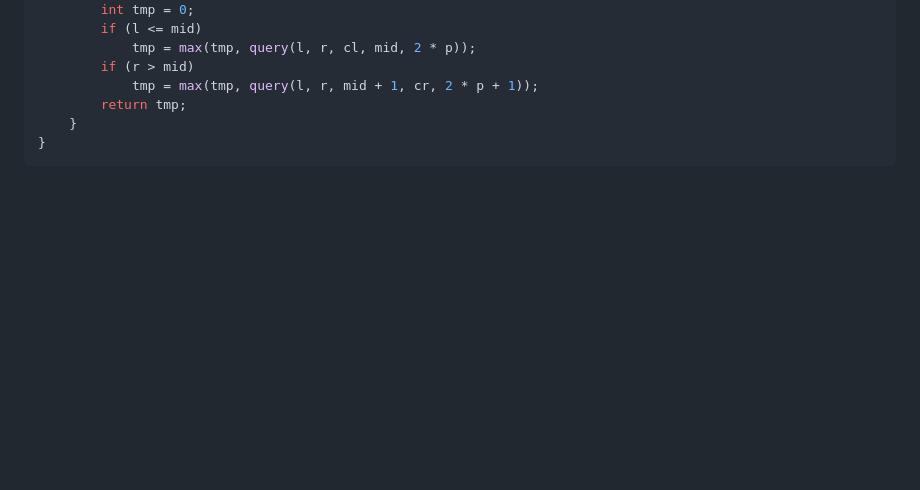
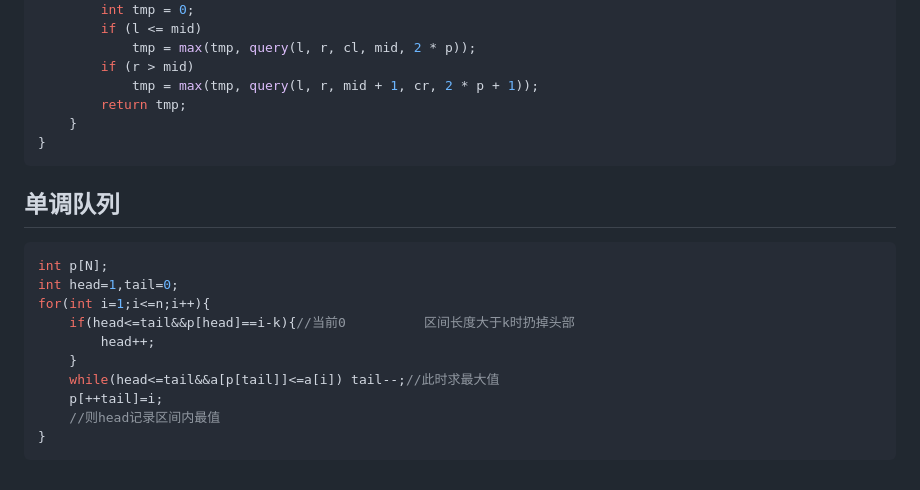
Before and after one commit to a48zhang/coolcptemplate.github.io, a Markdown page: 2-数据结构.md, the part around one of its changes. Rendered like a GitHub page; blank space fills up the shorter version.

````diff
--- a/2-数据结构.md
+++ b/2-数据结构.md
@@ -289,3 +344,17 @@ int query(int l, int r, int cl = 1, int cr = n, int p = 1)
     }
 }
 ```
+
+## 单调队列
+```cpp
+int p[N];
+int head=1,tail=0;
+for(int i=1;i<=n;i++){
+	if(head<=tail&&p[head]==i-k){//当前0			区间长度大于k时扔掉头部
+		head++;
+	}
+	while(head<=tail&&a[p[tail]]<=a[i]) tail--;//此时求最大值
+	p[++tail]=i;
+	//则head记录区间内最值
+}
+```
````
Also changed, not shown: other parts of 2-数据结构.md (+55 -0 lines), 3-动态规划.md (+6 -0 lines), 4-数学.md (+87 -0 lines).
